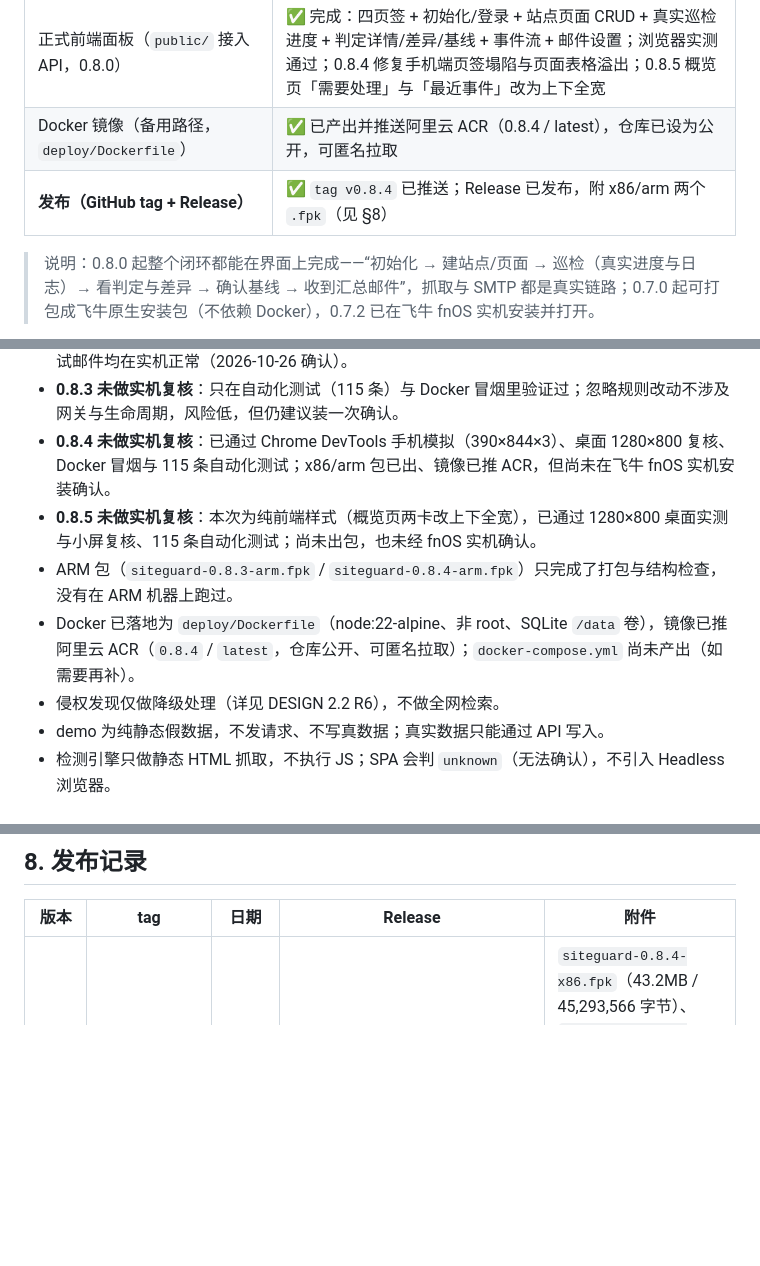
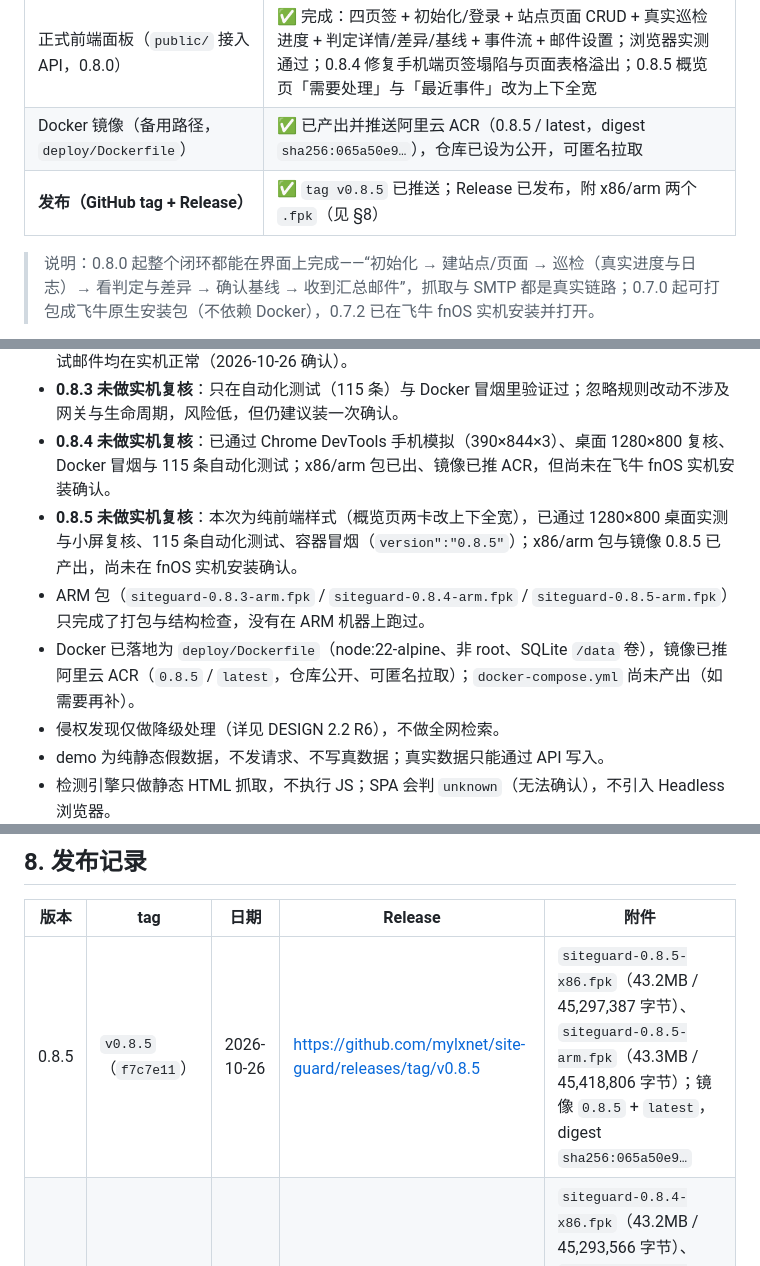
Before and after one commit to mylxnet/site-guard, a Markdown page: doc/PROJECT_STATE.md, 3 parts joined by grey strips. Rendered like a GitHub page; blank space fills up the shorter version.

```diff
--- a/doc/PROJECT_STATE.md
+++ b/doc/PROJECT_STATE.md
@@ -23,8 +23,8 @@
 | 事件流与邮件设置接口（0.6.0） | ✅ 完成 |
 | **飞牛原生应用 .fpk（包目录/生命周期脚本/打包脚本，0.7.0）** | ✅ 完成，已出 x86 与 arm 两包；**实机安装已通过（0.7.2 验证，0.7.3 为同一形态升版）** |
 | 正式前端面板（`public/` 接入 API，0.8.0） | ✅ 完成：四页签 + 初始化/登录 + 站点页面 CRUD + 真实巡检进度 + 判定详情/差异/基线 + 事件流 + 邮件设置；浏览器实测通过；0.8.4 修复手机端页签塌陷与页面表格溢出；0.8.5 概览页「需要处理」与「最近事件」改为上下全宽 |
-| Docker 镜像（备用路径，`deploy/Dockerfile`） | ✅ 已产出并推送阿里云 ACR（0.8.4 / latest），仓库已设为公开，可匿名拉取 |
-| **发布（GitHub tag + Release）** | ✅ `tag v0.8.4` 已推送；Release 已发布，附 x86/arm 两个 `.fpk`（见 §8） |
+| Docker 镜像（备用路径，`deploy/Dockerfile`） | ✅ 已产出并推送阿里云 ACR（0.8.5 / latest，digest `sha256:065a50e9…`），仓库已设为公开，可匿名拉取 |
+| **发布（GitHub tag + Release）** | ✅ `tag v0.8.5` 已推送；Release 已发布，附 x86/arm 两个 `.fpk`（见 §8） |
 
 > 说明：0.8.0 起整个闭环都能在界面上完成——“初始化 → 建站点/页面 → 巡检（真实进度与日志）→ 看判定与差异 → 确认基线 → 收到汇总邮件”，抓取与 SMTP 都是真实链路；0.7.0 起可打包成飞牛原生安装包（不依赖 Docker），0.7.2 已在飞牛 fnOS 实机安装并打开。
 
@@ -131,9 +131,9 @@ wsl -d site-guard --cd /mnt/e/work/site-guard -- npm test
 - **0.8.2 已在 fnOS 实机复核通过**：0.8.1 的样式问题已解决，0.8.2 修复后初始化、登录、巡检与测试邮件均在实机正常（2026-10-26 确认）。
 - **0.8.3 未做实机复核**：只在自动化测试（115 条）与 Docker 冒烟里验证过；忽略规则改动不涉及网关与生命周期，风险低，但仍建议装一次确认。
 - **0.8.4 未做实机复核**：已通过 Chrome DevTools 手机模拟（390×844×3）、桌面 1280×800 复核、Docker 冒烟与 115 条自动化测试；x86/arm 包已出、镜像已推 ACR，但尚未在飞牛 fnOS 实机安装确认。
-- **0.8.5 未做实机复核**：本次为纯前端样式（概览页两卡改上下全宽），已通过 1280×800 桌面实测与小屏复核、115 条自动化测试；尚未出包，也未经 fnOS 实机确认。
-- ARM 包（`siteguard-0.8.3-arm.fpk` / `siteguard-0.8.4-arm.fpk`）只完成了打包与结构检查，没有在 ARM 机器上跑过。
-- Docker 已落地为 `deploy/Dockerfile`（node:22-alpine、非 root、SQLite `/data` 卷），镜像已推阿里云 ACR（`0.8.4` / `latest`，仓库公开、可匿名拉取）；`docker-compose.yml` 尚未产出（如需要再补）。
+- **0.8.5 未做实机复核**：本次为纯前端样式（概览页两卡改上下全宽），已通过 1280×800 桌面实测与小屏复核、115 条自动化测试、容器冒烟（`version":"0.8.5"`）；x86/arm 包与镜像 0.8.5 已产出，尚未在 fnOS 实机安装确认。
+- ARM 包（`siteguard-0.8.3-arm.fpk` / `siteguard-0.8.4-arm.fpk` / `siteguard-0.8.5-arm.fpk`）只完成了打包与结构检查，没有在 ARM 机器上跑过。
+- Docker 已落地为 `deploy/Dockerfile`（node:22-alpine、非 root、SQLite `/data` 卷），镜像已推阿里云 ACR（`0.8.5` / `latest`，仓库公开、可匿名拉取）；`docker-compose.yml` 尚未产出（如需要再补）。
 - 侵权发现仅做降级处理（详见 DESIGN 2.2 R6），不做全网检索。
 - demo 为纯静态假数据，不发请求、不写真数据；真实数据只能通过 API 写入。
 - 检测引擎只做静态 HTML 抓取，不执行 JS；SPA 会判 `unknown`（无法确认），不引入 Headless 浏览器。
@@ -196,6 +196,7 @@ wsl -d site-guard --cd /mnt/e/work/site-guard -- npm test
 
 | 版本 | tag | 日期 | Release | 附件 |
 | --- | --- | --- | --- | --- |
+| 0.8.5 | `v0.8.5`（`f7c7e11`） | 2026-10-26 | https://github.com/mylxnet/site-guard/releases/tag/v0.8.5 | `siteguard-0.8.5-x86.fpk`（43.2MB / 45,297,387 字节）、`siteguard-0.8.5-arm.fpk`（43.3MB / 45,418,806 字节）；镜像 `0.8.5` + `latest`，digest `sha256:065a50e9…` |
 | 0.8.4 | `v0.8.4`（`f3d8612`） | 2026-10-26 | https://github.com/mylxnet/site-guard/releases/tag/v0.8.4 | `siteguard-0.8.4-x86.fpk`（43.2MB / 45,293,566 字节）、`siteguard-0.8.4-arm.fpk`（43.3MB / 45,416,964 字节）；镜像 `0.8.4` + `latest`，digest `sha256:eb111d66…` |
 | 0.8.3 | `v0.8.3`（`f98727a`） | 2026-10-26 | https://github.com/mylxnet/site-guard/releases/tag/v0.8.3 | `siteguard-0.8.3-x86.fpk`（43.2MB / 45,295,004 字节）、`siteguard-0.8.3-arm.fpk`（43.3MB / 45,417,854 字节）；镜像 `0.8.3` + `latest`，digest `sha256:c60c5ff1…` |
 | 0.8.2 | `v0.8.2`（`1d17241`） | 2026-10-26 | https://github.com/mylxnet/site-guard/releases/tag/v0.8.2 | `siteguard-0.8.2-x86.fpk`（43.2MB）、`siteguard-0.8.2-arm.fpk`（43.3MB） |
```
Also changed, not shown: CHANGELOG.md (+4 -1 lines), README.md (+1 -1 lines).
